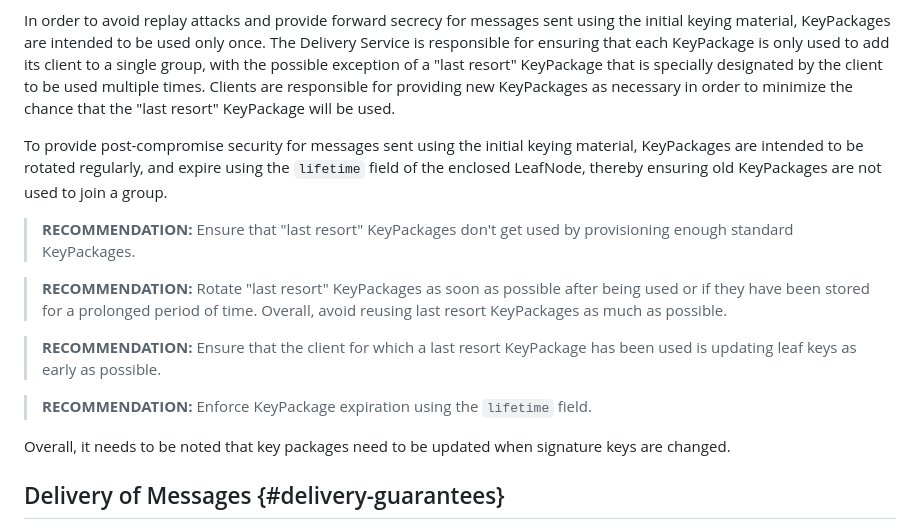
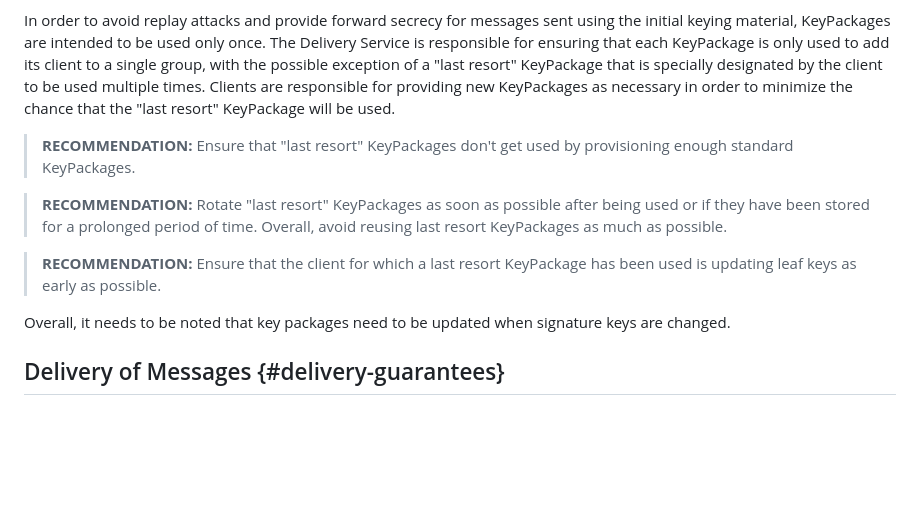
Before and after one commit to mlswg/mls-architecture, a Markdown page: draft-ietf-mls-architecture.md, the part around the change. Drawn GitHub-style; blank space fills up the shorter version.

Commit message:
remove redundant text introduce in previous commit

```diff
--- a/draft-ietf-mls-architecture.md
+++ b/draft-ietf-mls-architecture.md
@@ -676,11 +676,6 @@ multiple times. Clients are responsible for providing new KeyPackages as
 necessary in order to minimize the chance that the "last resort" KeyPackage will
 be used.
 
-To provide post-compromise security for messages sent using the initial keying
-material, KeyPackages are intended to be rotated regularly, and expire using
-the `lifetime` field of the enclosed LeafNode, thereby ensuring old KeyPackages
-are not used to join a group.
-
 > **RECOMMENDATION:** Ensure that "last resort" KeyPackages don't get used by
 > provisioning enough standard KeyPackages.
 
@@ -690,8 +685,6 @@ are not used to join a group.
 
 > **RECOMMENDATION:** Ensure that the client for which a last resort KeyPackage
 > has been used is updating leaf keys as early as possible.
-
-> **RECOMMENDATION:** Enforce KeyPackage expiration using the `lifetime` field.
 
 Overall, it needs to be noted that key packages need to be updated when
 signature keys are changed.
```
